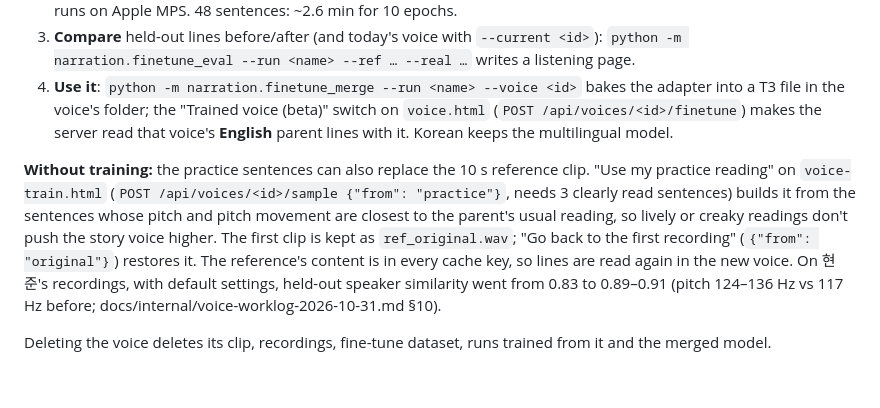
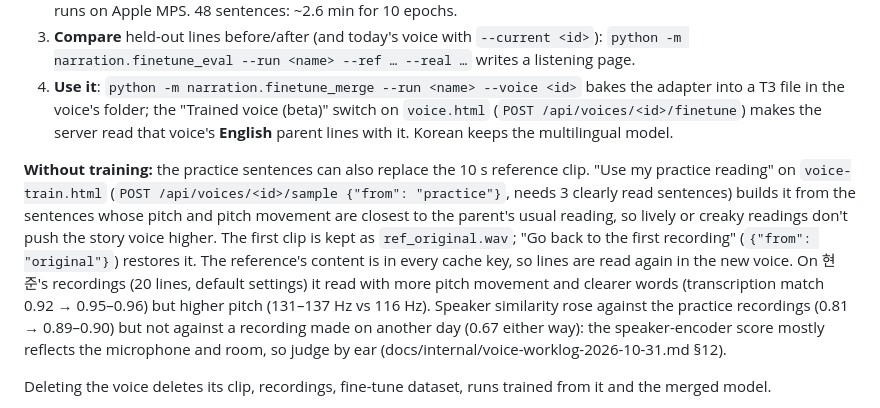
Before and after one commit to anmemol-beta/storyshaper, a Markdown page: narration/README.md, the part around the change. GitHub-like rendering; blank space fills up the shorter version.

Commit message:
Voice docs: speaker similarity mostly tracks the recording setup; practice sample gain is not shown against another day's recording

```diff
--- a/narration/README.md
+++ b/narration/README.md
@@ -94,7 +94,7 @@ Chatterbox imitates a voice from at most 10 s of its reference clip, so recordin
 3. **Compare** held-out lines before/after (and today's voice with `--current <id>`): `python -m narration.finetune_eval --run <name> --ref … --real …` writes a listening page.
 4. **Use it**: `python -m narration.finetune_merge --run <name> --voice <id>` bakes the adapter into a T3 file in the voice's folder; the "Trained voice (beta)" switch on `voice.html` (`POST /api/voices/<id>/finetune`) makes the server read that voice's **English** parent lines with it. Korean keeps the multilingual model.
 
-**Without training:** the practice sentences can also replace the 10 s reference clip. "Use my practice reading" on `voice-train.html` (`POST /api/voices/<id>/sample {"from": "practice"}`, needs 3 clearly read sentences) builds it from the sentences whose pitch and pitch movement are closest to the parent's usual reading, so lively or creaky readings don't push the story voice higher. The first clip is kept as `ref_original.wav`; "Go back to the first recording" (`{"from": "original"}`) restores it. The reference's content is in every cache key, so lines are read again in the new voice. On 현준's recordings, with default settings, held-out speaker similarity went from 0.83 to 0.89–0.91 (pitch 124–136 Hz vs 117 Hz before; docs/internal/voice-worklog-2026-10-31.md §10).
+**Without training:** the practice sentences can also replace the 10 s reference clip. "Use my practice reading" on `voice-train.html` (`POST /api/voices/<id>/sample {"from": "practice"}`, needs 3 clearly read sentences) builds it from the sentences whose pitch and pitch movement are closest to the parent's usual reading, so lively or creaky readings don't push the story voice higher. The first clip is kept as `ref_original.wav`; "Go back to the first recording" (`{"from": "original"}`) restores it. The reference's content is in every cache key, so lines are read again in the new voice. On 현준's recordings (20 lines, default settings) it read with more pitch movement and clearer words (transcription match 0.92 → 0.95–0.96) but higher pitch (131–137 Hz vs 116 Hz). Speaker similarity rose against the practice recordings (0.81 → 0.89–0.90) but not against a recording made on another day (0.67 either way): the speaker-encoder score mostly reflects the microphone and room, so judge by ear (docs/internal/voice-worklog-2026-10-31.md §12).
 
 Deleting the voice deletes its clip, recordings, fine-tune dataset, runs trained from it and the merged model.
 
```
Also changed, not shown: docs/internal/development-roadmap.md (+1 -1 lines), docs/internal/voice-worklog-2026-10-31.md (+16 -2 lines).
